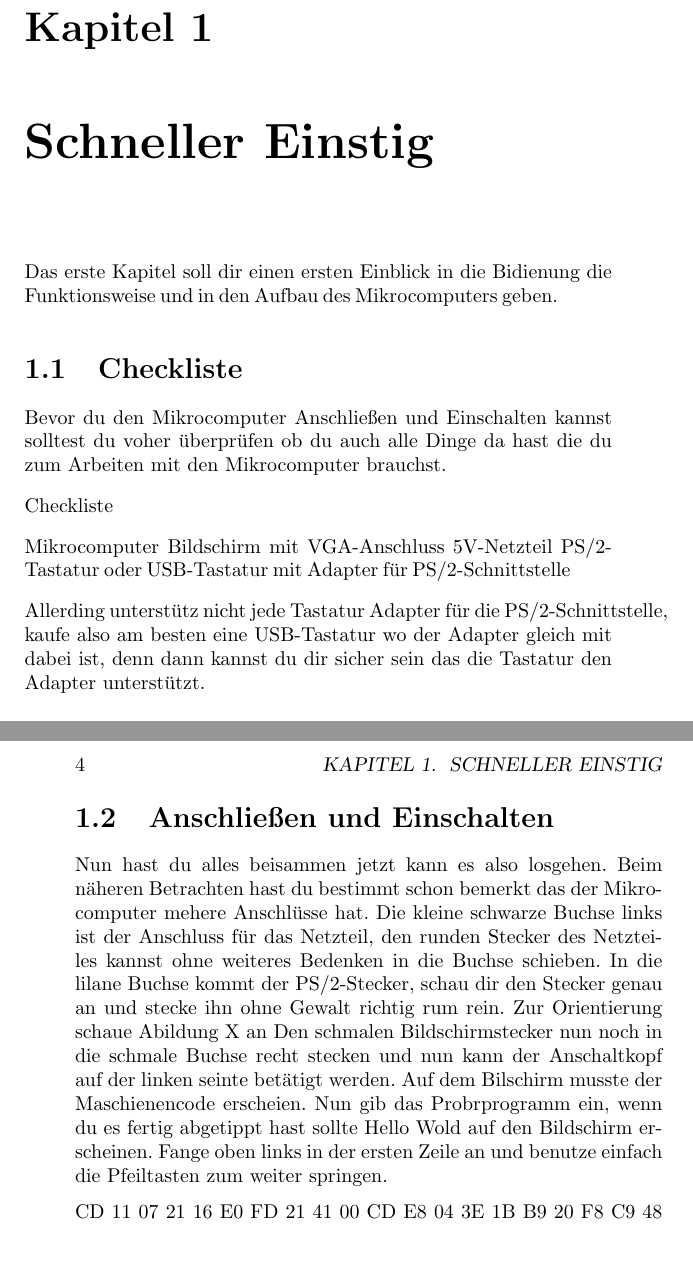
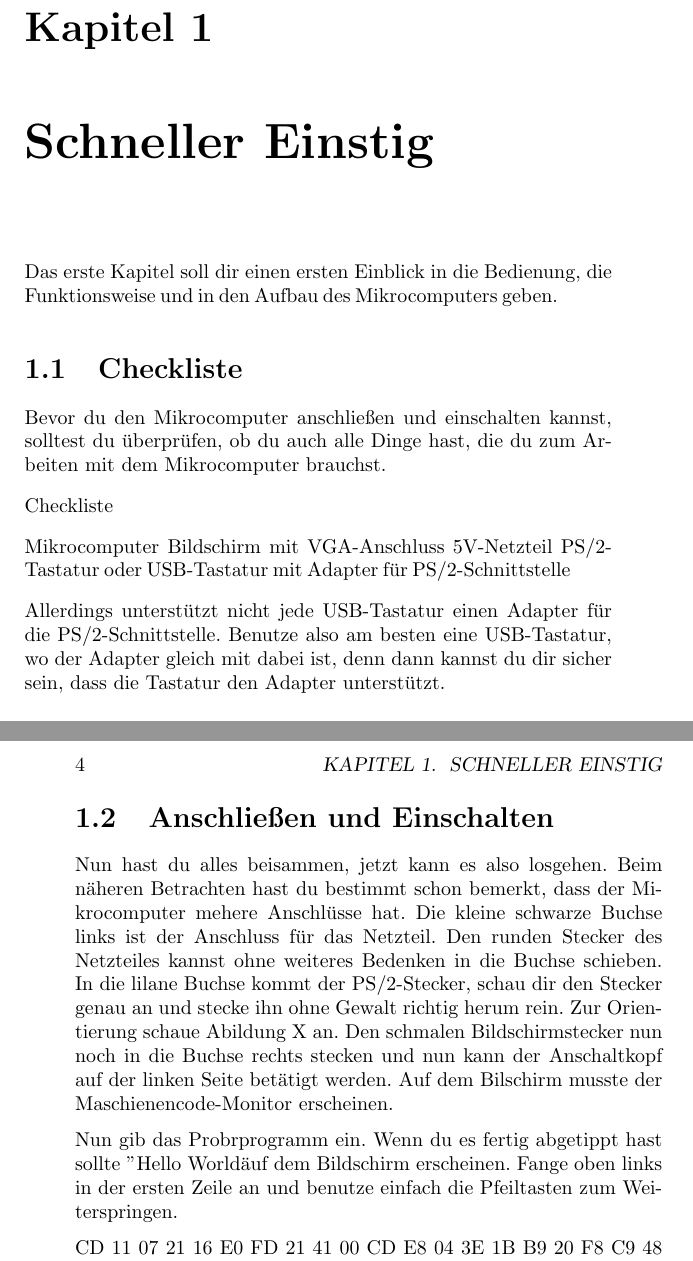
Before and after one commit to Noah1989/EightZero, a LaTeX book (doc/EightZero.tex): two parts of pages 3 and 4 of 4, joined at a grey line, cut so that both start at the same text. Compiled offline with pdfLaTeX.

Commit message:
corrections, source formatting

```diff
--- a/doc/EightZero.tex
+++ b/doc/EightZero.tex
@@ -19,11 +18,14 @@
 
 \chapter{Schneller Einstig}
 
-Das erste Kapitel soll dir einen ersten Einblick in die Bidienung die Funktionsweise und in den Aufbau des Mikrocomputers geben.
+Das erste Kapitel soll dir einen ersten Einblick
+in die Bedienung, die Funktionsweise
+und in den Aufbau des Mikrocomputers geben.
 
 \section{Checkliste}
-Bevor du den Mikrocomputer Anschließen und Einschalten kannst solltest
-du voher überprüfen ob du auch alle Dinge da hast die du zum Arbeiten mit den Mikrocomputer brauchst.
+Bevor du den Mikrocomputer anschließen und einschalten
+kannst, solltest du überprüfen, ob du auch alle Dinge
+hast, die du zum Arbeiten mit dem Mikrocomputer brauchst.
 
 Checkliste
 
@@ -33,22 +35,38 @@ Bildschirm mit VGA-Anschluss
 PS/2-Tastatur oder USB-Tastatur
 mit Adapter für PS/2-Schnittstelle
 
-Allerding unterstütz nicht jede Tastatur Adapter für die PS/2-Schnittstelle,
-kaufe also am besten eine USB-Tastatur wo der Adapter gleich mit dabei ist,
-denn dann kannst du dir sicher sein das die Tastatur den Adapter unterstützt.
+Allerdings unterstützt nicht jede USB-Tastatur
+einen Adapter für die PS/2-Schnittstelle.
+Benutze also am besten eine USB-Tastatur,
+wo der Adapter gleich mit dabei ist,
+denn dann kannst du dir sicher sein,
+dass die Tastatur den Adapter unterstützt.
+
 \section{Anschließen und Einschalten}
+Nun hast du alles beisammen, jetzt kann es also losgehen.
+Beim näheren Betrachten hast du bestimmt schon bemerkt,
+dass der Mikrocomputer mehere Anschlüsse hat.
+Die kleine schwarze Buchse links
+ist der Anschluss für das Netzteil.
+Den runden Stecker des Netzteiles kannst
+ohne weiteres Bedenken in die Buchse schieben.
+In die lilane Buchse kommt der PS/2-Stecker,
+schau dir den Stecker genau an und stecke ihn
+ohne Gewalt richtig herum rein.
+Zur Orientierung schaue Abildung X an.
+Den schmalen Bildschirmstecker nun noch
+in die Buchse rechts stecken
+und nun kann der Anschaltkopf
+auf der linken Seite betätigt werden.
+Auf dem Bilschirm musste der
+Maschienencode-Monitor erscheinen.
 
-Nun hast du alles beisammen jetzt kann es also losgehen.
-Beim näheren Betrachten hast du bestimmt schon bemerkt das der Mikrocomputer
-mehere Anschlüsse hat. Die kleine schwarze Buchse links ist der Anschluss für das Netzteil, den runden Stecker des Netzteiles kannst ohne weiteres Bedenken in die Buchse schieben. In die lilane Buchse kommt der PS/2-Stecker, schau dir den Stecker  genau an und stecke ihn ohne Gewalt richtig rum rein. Zur Orientierung schaue Abildung X an
-Den schmalen Bildschirmstecker nun noch in die schmale Buchse recht stecken und nun kann der Anschaltkopf auf der linken seinte betätigt werden. Auf dem Bilschirm musste der Maschienencode erscheien.
-Nun gib das Probrprogramm ein, wenn du es fertig abgetippt hast sollte Hello Wold auf den Bildschirm erscheinen. Fange oben links in der ersten Zeile an und benutze einfach die Pfeiltasten zum weiter springen.
+Nun gib das Probrprogramm ein.
+Wenn du es fertig abgetippt hast sollte
+"Hello World" auf dem Bildschirm erscheinen.
+Fange oben links in der ersten Zeile an
+und benutze einfach die Pfeiltasten zum Weiterspringen.
 
 CD 11 07 21 16 E0 FD 21 41 00 CD E8 04 3E 1B B9 20 F8 C9 48 65 6C 6C 6F 72 6C 64 21 00
 
-
-
-
-
-
 \end{document}
```
Also changed, not shown: doc/EightZero.tex (1 more changed lines).
